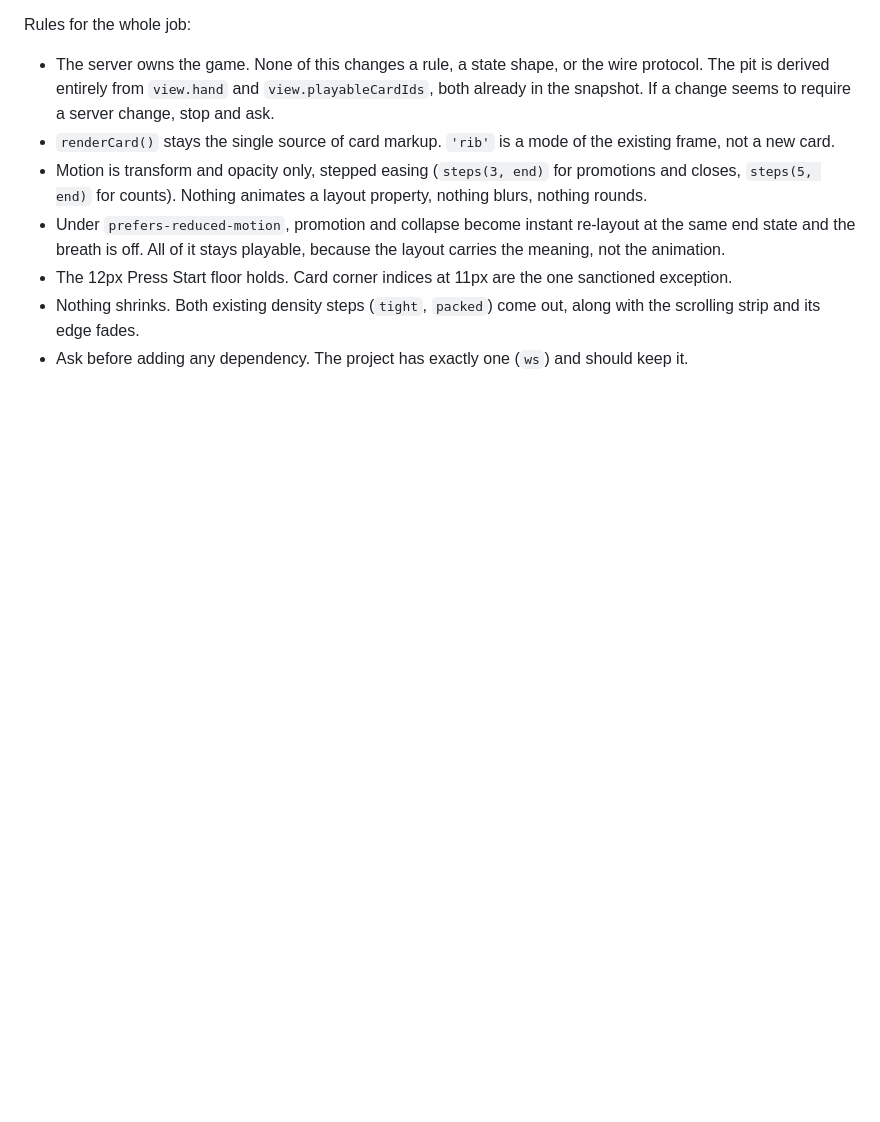
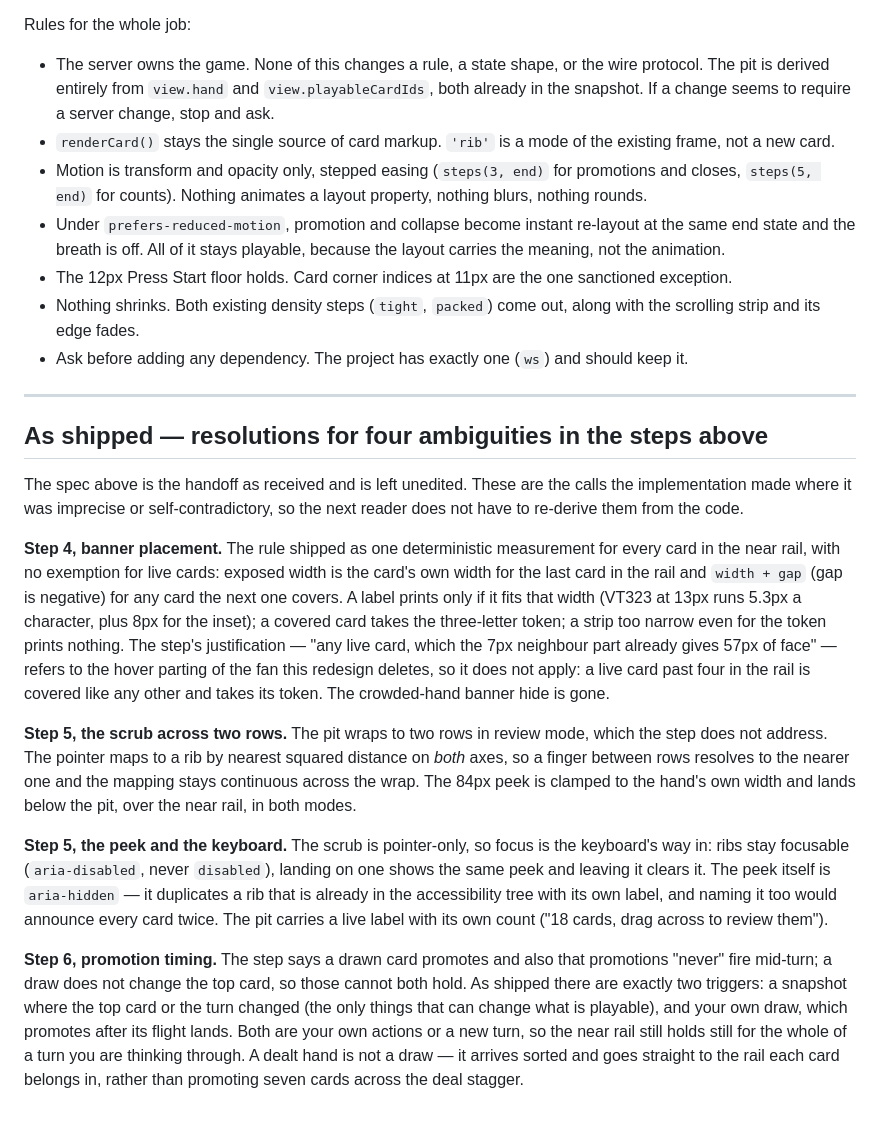
Before and after one commit to gentritr1/za-game, a Markdown page: design/design_handoff_za_pit/PROMPT.md, the part around the change. Rendered like a GitHub page; blank space fills up the shorter version.

Commit message:
Record how the four Pit spec ambiguities were resolved
All four review findings are documentation issues in the vendored
handoff; the code already resolves each one deterministically, so
nothing in public/ changed. The spec text is left as received - it is
the record of what was asked for - and an "As shipped" section now
carries the resolutions:

- Banner placement measures exposed width for every near-rail card
  with no live-card exemption; the step's justification cites the fan
  hover parting this redesign deletes.
- The scrub maps to a rib by nearest distance on both axes, so it
  stays continuous across the review-mode row wrap.
- The peek is aria-hidden scenery over already-labelled focusable
  ribs; focus shows it, blur clears it, and the pit carries a live
  count.
- Promotions fire on a playability change or on your own draw. The
  step's "never mid-turn" cannot hold alongside its own drawn-card
  rule, since a draw does not change the top card.

Verified: labelNear has no live-card branch, ribUnder measures dy,
the pit's focusin/focusout peek handlers exist, and both promotion
triggers are in renderHand. 49 tests pass; no code touched.

Co-Authored-By: Claude Fable 5 <noreply@anthropic.com>

```diff
--- a/design/design_handoff_za_pit/PROMPT.md
+++ b/design/design_handoff_za_pit/PROMPT.md
@@ -98,3 +98,45 @@ Rules for the whole job:
   along with the scrolling strip and its edge fades.
 - Ask before adding any dependency. The project has exactly one (`ws`) and
   should keep it.
+
+---
+
+## As shipped — resolutions for four ambiguities in the steps above
+
+The spec above is the handoff as received and is left unedited. These are the
+calls the implementation made where it was imprecise or self-contradictory, so
+the next reader does not have to re-derive them from the code.
+
+**Step 4, banner placement.** The rule shipped as one deterministic measurement
+for every card in the near rail, with no exemption for live cards: exposed width
+is the card's own width for the last card in the rail and `width + gap` (gap is
+negative) for any card the next one covers. A label prints only if it fits that
+width (VT323 at 13px runs 5.3px a character, plus 8px for the inset); a covered
+card takes the three-letter token; a strip too narrow even for the token prints
+nothing. The step's justification — "any live card, which the 7px neighbour part
+already gives 57px of face" — refers to the hover parting of the fan this
+redesign deletes, so it does not apply: a live card past four in the rail is
+covered like any other and takes its token. The crowded-hand banner hide is gone.
+
+**Step 5, the scrub across two rows.** The pit wraps to two rows in review mode,
+which the step does not address. The pointer maps to a rib by nearest squared
+distance on *both* axes, so a finger between rows resolves to the nearer one and
+the mapping stays continuous across the wrap. The 84px peek is clamped to the
+hand's own width and lands below the pit, over the near rail, in both modes.
+
+**Step 5, the peek and the keyboard.** The scrub is pointer-only, so focus is the
+keyboard's way in: ribs stay focusable (`aria-disabled`, never `disabled`),
+landing on one shows the same peek and leaving it clears it. The peek itself is
+`aria-hidden` — it duplicates a rib that is already in the accessibility tree
+with its own label, and naming it too would announce every card twice. The pit
+carries a live label with its own count ("18 cards, drag across to review them").
+
+**Step 6, promotion timing.** The step says a drawn card promotes and also that
+promotions "never" fire mid-turn; a draw does not change the top card, so those
+cannot both hold. As shipped there are exactly two triggers: a snapshot where the
+top card or the turn changed (the only things that can change what is playable),
+and your own draw, which promotes after its flight lands. Both are your own
+actions or a new turn, so the near rail still holds still for the whole of a turn
+you are thinking through. A dealt hand is not a draw — it arrives sorted and goes
+straight to the rail each card belongs in, rather than promoting seven cards
+across the deal stagger.
```
